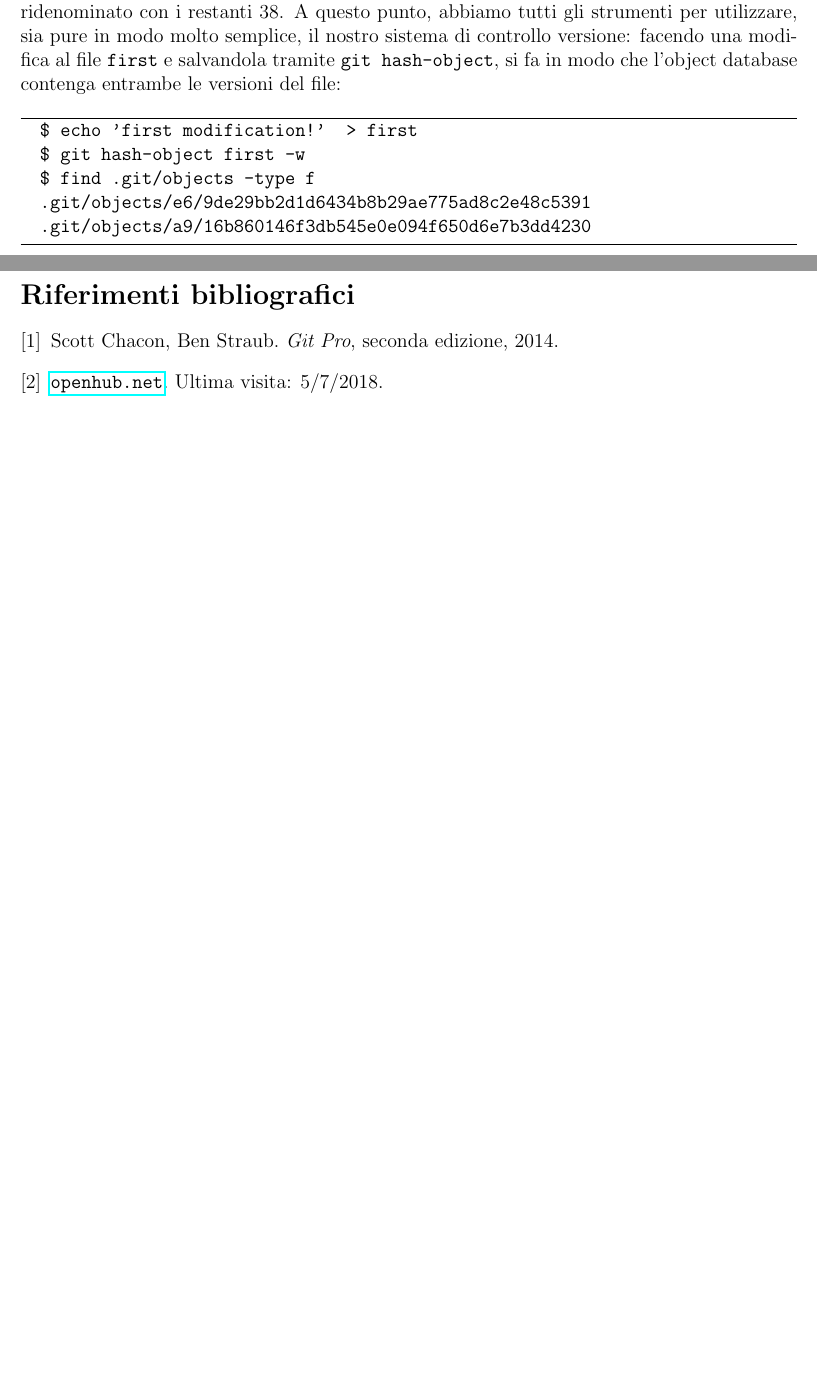
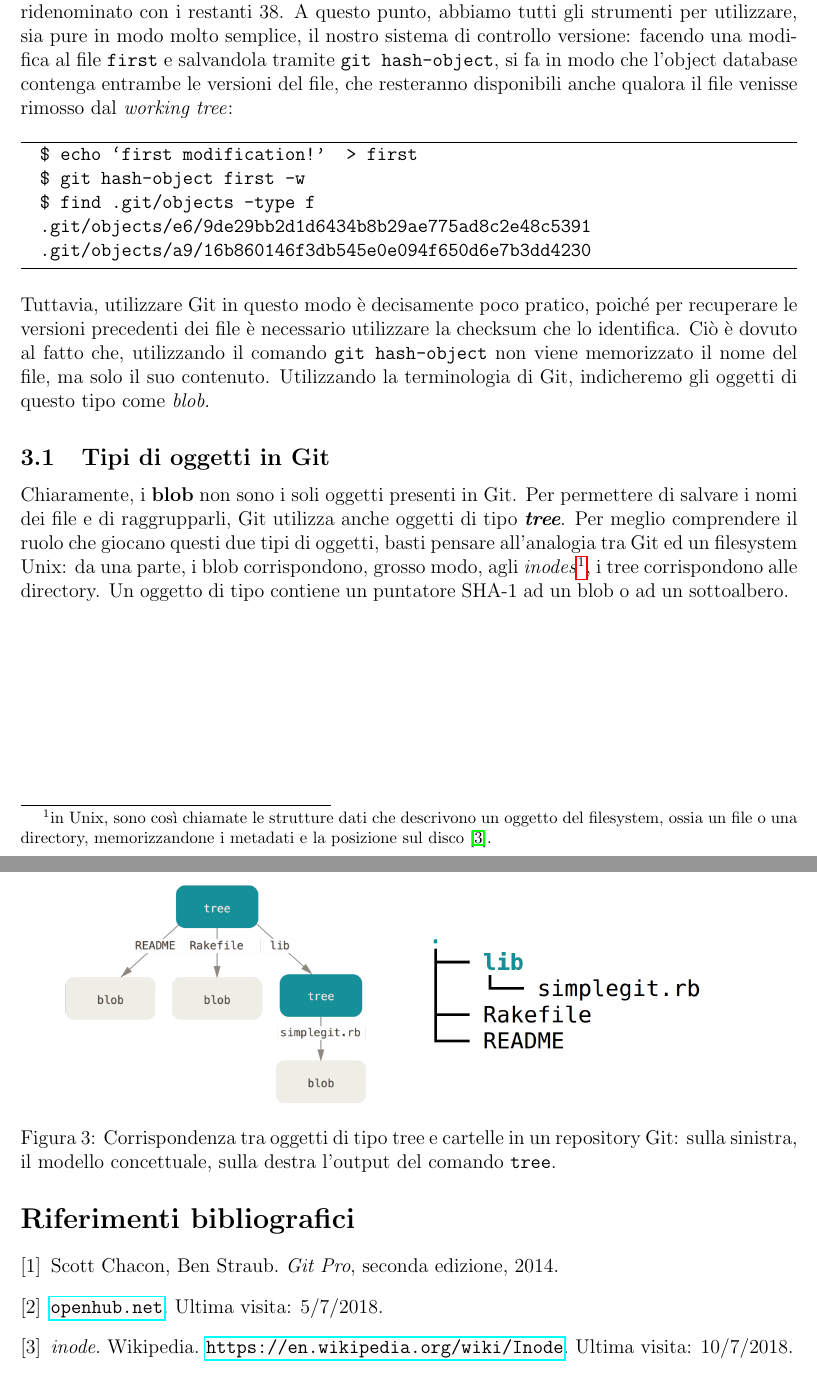
Before and after one commit to harisont/Bidibibasididati, a LaTeX document (Basi di dati su larga scala e data mining/Git database report/gitdb.tex): two parts of pages 7 and 8 of 8, joined at a grey line, cut so that both start at the same text, the shorter picture padded with empty space. Compiled offline with pdfLaTeX.

Commit message:
Git objects.

```diff
--- a/Basi di dati su larga scala e data mining/Git database report/gitdb.tex
+++ b/Basi di dati su larga scala e data mining/Git database report/gitdb.tex
@@ -11,6 +11,8 @@
 \usepackage[noend]{algpseudocode}
 \graphicspath{{./images/}}
 \def\code#1{\texttt{#1}}
+\def\quote#1{``#1''}
+\def\minquote#1{`#1'}
 \def\image[#1][#2]#3{
   \begin{figure}[h]
   \centering
@@ -129,21 +131,40 @@ Inizializziamo dunque un nuovo repository, \code{demo}:
 	\end{algorithmic}
 \end{algorithm*}
 Sono state create una sottocartella, il cui nome è costituito dai primi 2 caratteri della checksum, ed un file, ridenominato con i restanti 38.
-A questo punto, abbiamo tutti gli strumenti per utilizzare, sia pure in modo molto semplice, il nostro sistema di controllo versione: facendo una modifica al file \code{first} e salvandola tramite \code{git hash-object}, si fa in modo che l'object database contenga entrambe le versioni del file:
+A questo punto, abbiamo tutti gli strumenti per utilizzare, sia pure in modo molto semplice, il nostro sistema di controllo versione: facendo una modifica al file \code{first} e salvandola tramite \code{git hash-object}, si fa in modo che l'object database contenga entrambe le versioni del file, che resteranno disponibili anche qualora il file venisse rimosso dal \textit{working tree}:
 \begin{algorithm*}
 	\begin{algorithmic}
-		\State \code{\$ echo 'first modification!' > first}
+		\State \code{\$ echo \minquote{first modification!} > first}
 		\State \code{\$ git hash-object first -w}
 		\State \code{\$ find .git/objects -type f}
 		\State \code{.git/objects/e6/9de29bb2d1d6434b8b29ae775ad8c2e48c5391}
 		\State \code{.git/objects/a9/16b860146f3db545e0e094f650d6e7b3dd4230}
 	\end{algorithmic}
 \end{algorithm*}
+\ \\Tuttavia, utilizzare Git in questo modo è decisamente poco pratico, poiché per recuperare le versioni precedenti dei file è necessario utilizzare la checksum che lo identifica. Ciò è dovuto al fatto che, utilizzando il comando \code{git hash-object} non viene memorizzato il nome del file, ma solo il suo contenuto. Utilizzando la terminologia di Git, indicheremo gli oggetti di questo tipo come \textit{blob}.
+\subsection{Tipi di oggetti in Git}
+Chiaramente, i \textbf{blob} non sono i soli oggetti presenti in Git.
+Per permettere di salvare i nomi dei file e di raggrupparli, Git utilizza anche oggetti di tipo \textit{\textbf{tree}}.
+Per meglio comprendere il ruolo che giocano questi due tipi di oggetti, basti pensare all'analogia tra Git ed un filesystem Unix: da una parte, i blob corrispondono, grosso modo, agli \textit{inodes}\footnote{in Unix, sono così chiamate le strutture dati che descrivono un oggetto del filesystem, ossia un file o una directory, memorizzandone i metadati e la posizione sul disco \cite{winode}.}, i tree corrispondono alle directory.
+Un oggetto di tipo contiene un puntatore SHA-1 ad un blob o ad un sottoalbero.
+\begin{figure}[h]
+	\centering
+	\begin{minipage}{7cm}
+		\includegraphics[height=5cm]{data-model-graph.png}
+	\end{minipage}
+	\qquad
+	\begin{minipage}{7cm}
+		\includegraphics[height=2.5cm]{data-model-tree.png}
+	\end{minipage}
+	\caption{Corrispondenza tra oggetti di tipo tree e cartelle in un repository Git: sulla sinistra, il modello concettuale, sulla destra l'output del comando \code{tree}.}
+\end{figure}
 \newpage
 \begin{thebibliography}{9}
 	\bibitem{git_pro}
 	Scott Chacon, Ben Straub. \textit{Git Pro}, seconda edizione, 2014.
 	\bibitem{openhub}
 	\url{openhub.net}. Ultima visita: 5/7/2018.
+	\bibitem{winode}
+	\textit{inode}. Wikipedia. \url{https://en.wikipedia.org/wiki/Inode}. Ultima visita: 10/7/2018.
 \end{thebibliography}
 \end{document}
```
Also changed, not shown: Basi di dati su larga scala e data mining/Git database report/gitdb.pdf, Basi di dati su larga scala e data mining/Git database report/images/data-model-graph.png (added), Basi di dati su larga scala e data mining/Git database report/images/data-model-tree.png (added), Basi di dati su larga scala e data mining/Git database report/images/init_tree.png (deleted), Basi di dati su larga scala e data mining/Git database report/gitdb.tex (6 more changed lines).
